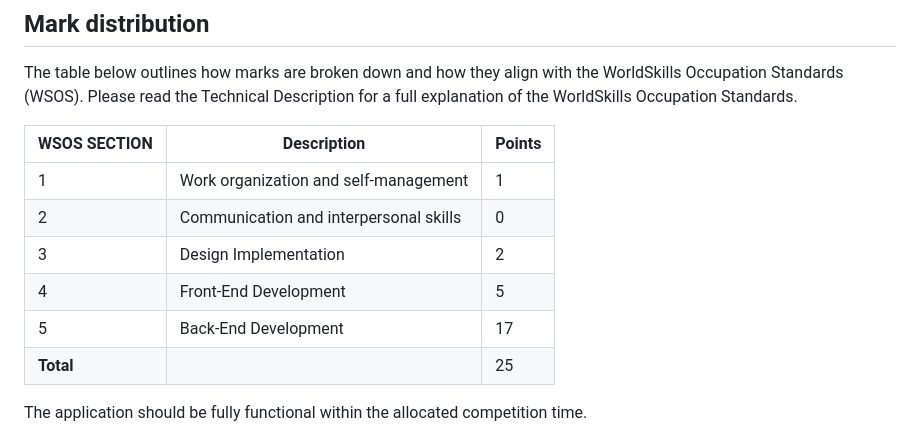
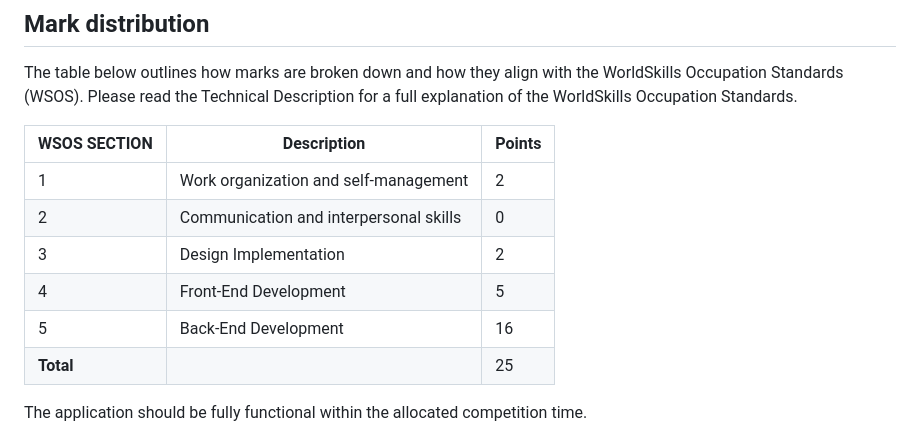
Before and after one commit to Imane-Acherrat/test-project-20-07-2026, a Markdown page: A/project-description.md, the part around the change. GitHub-like rendering.

```diff
--- a/A/project-description.md
+++ b/A/project-description.md
@@ -298,11 +298,11 @@ The table below outlines how marks are broken down and how they align with the W
 
 | WSOS SECTION | Description                            | Points |
 | ------------ | -------------------------------------- | ------ |
-| 1            | Work organization and self-management  | 1      |
+| 1            | Work organization and self-management  | 2      |
 | 2            | Communication and interpersonal skills | 0      |
 | 3            | Design Implementation                  | 2      |
 | 4            | Front-End Development                  | 5      |
-| 5            | Back-End Development                   | 17     |
+| 5            | Back-End Development                   | 16     |
 | **Total**    |                                        | 25     |
 
 The application should be fully functional within the allocated competition time.
```
Also changed, not shown: E/project-description.md (added, +305 -0 lines).
